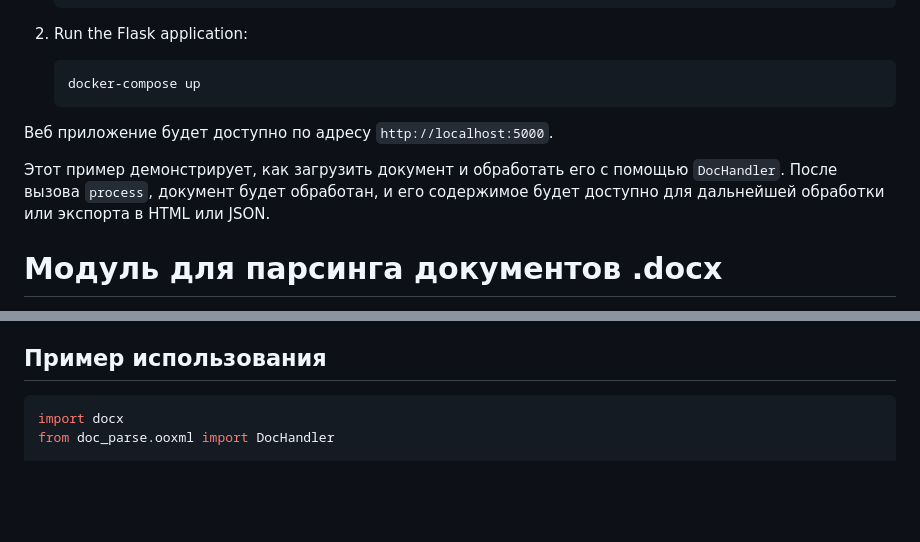
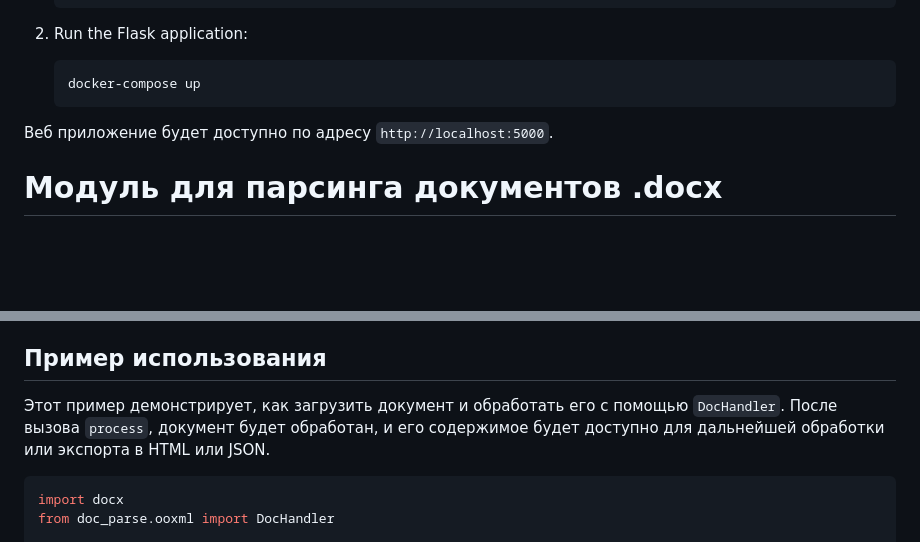
Before and after one commit to ra-led/docx-html-render, a Markdown page: README.md, 2 parts joined by grey strips. GitHub-like rendering; blank space fills up the shorter version.

Commit message:
doc parsing description

````diff
--- a/README.md
+++ b/README.md
@@ -11,8 +11,6 @@
    ```
 
 Веб приложение будет доступно по адресу `http://localhost:5000`.
-
-Этот пример демонстрирует, как загрузить документ и обработать его с помощью `DocHandler`. После вызова `process`, документ будет обработан, и его содержимое будет доступно для дальнейшей обработки или экспорта в HTML или JSON.
 
 # Модуль для парсинга документов .docx
 
@@ -84,6 +82,7 @@
 7. **Формирование HTML**: После обработки всего содержимого, документ готов для экспорта в HTML.
 
 ## Пример использования
+Этот пример демонстрирует, как загрузить документ и обработать его с помощью `DocHandler`. После вызова `process`, документ будет обработан, и его содержимое будет доступно для дальнейшей обработки или экспорта в HTML или JSON.
 
 ```python
 import docx
````
